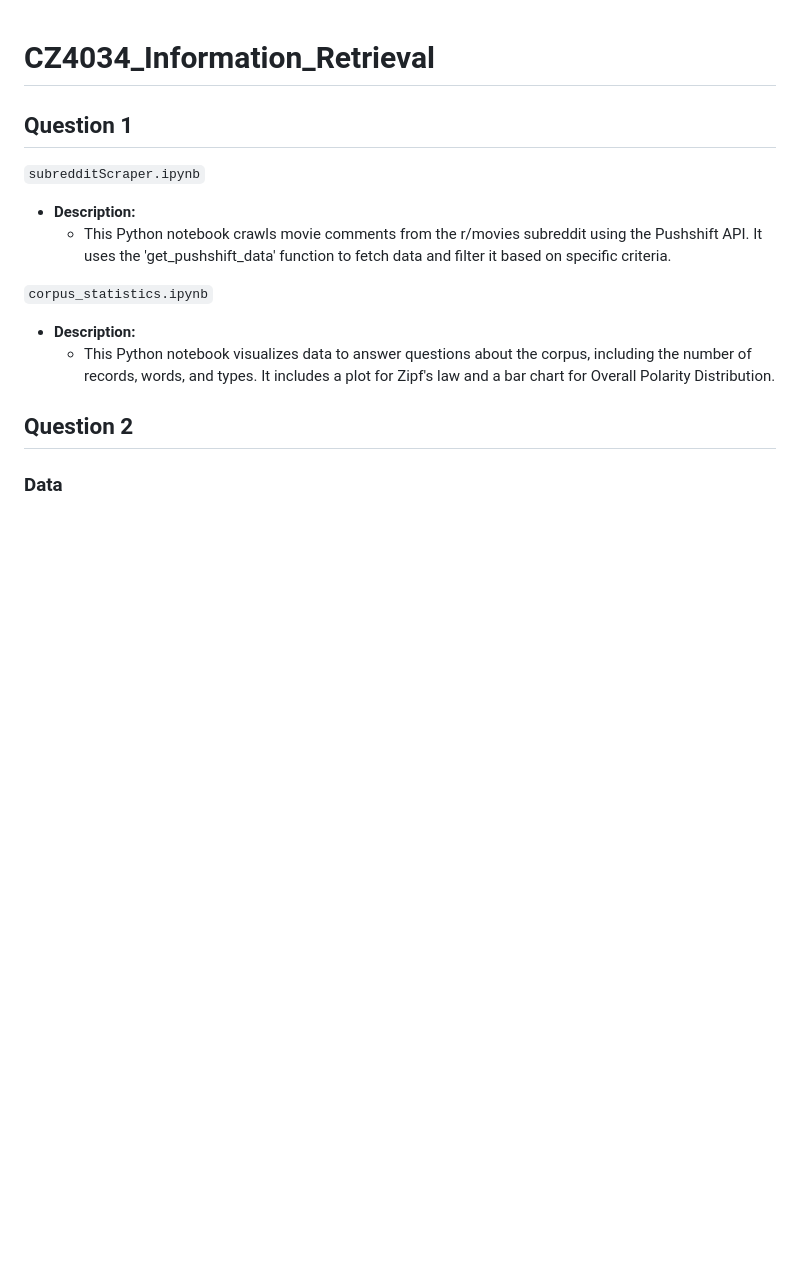
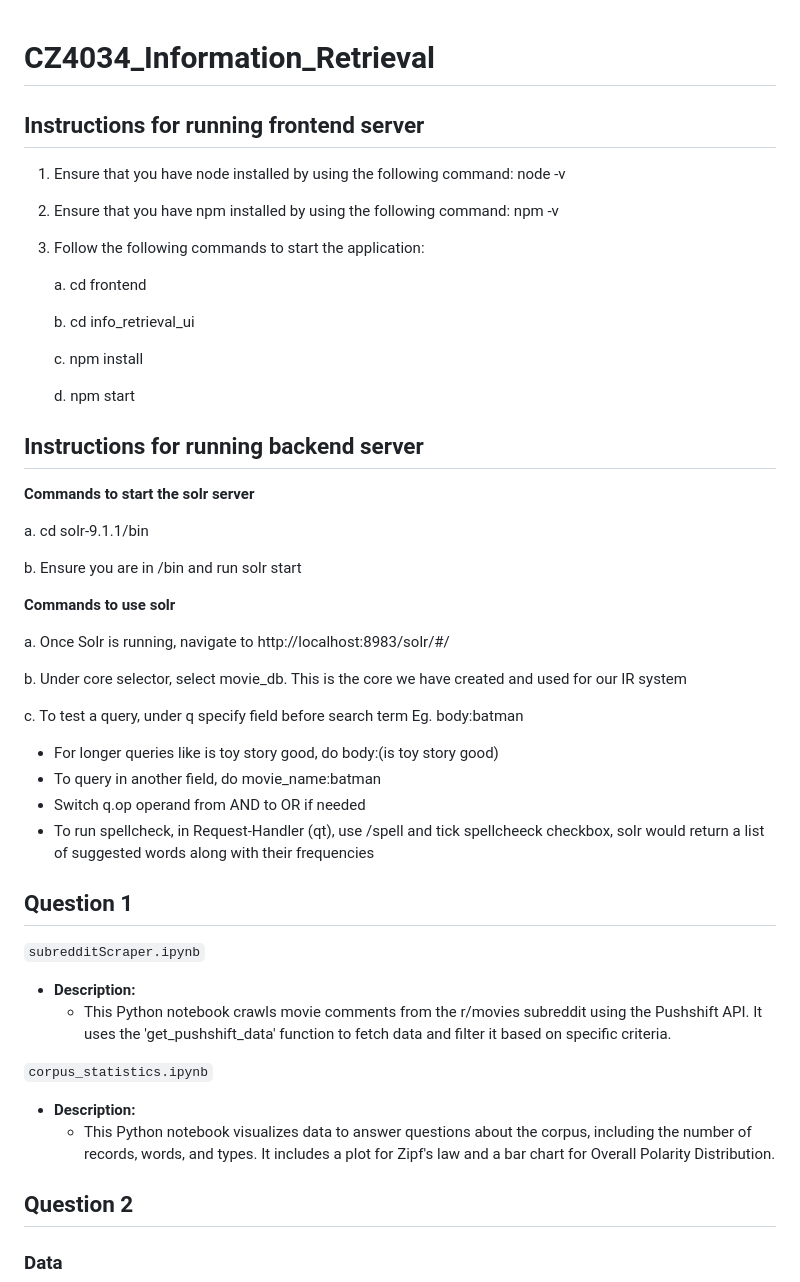
Before and after one commit to LeeYCMichael/CZ4034_Information_Retrieval, a Markdown page: README.md, the part around the change. GitHub-like rendering; blank space fills up the shorter version.

```diff
--- a/README.md
+++ b/README.md
@@ -1,4 +1,39 @@
 # CZ4034_Information_Retrieval
+
+## Instructions for running frontend server
+
+1. Ensure that you have node installed by using the following command: node -v
+2. Ensure that you have npm installed by using the following command: npm -v
+3. Follow the following commands to start the application:
+
+   a. cd frontend
+
+   b. cd info_retrieval_ui
+
+   c. npm install
+
+   d. npm start
+
+## Instructions for running backend server
+
+**Commands to start the solr server**
+
+   a. cd solr-9.1.1/bin
+
+   b. Ensure you are in /bin and run solr start
+
+
+**Commands to use solr**
+
+   a. Once Solr is running, navigate to http://localhost:8983/solr/#/
+
+   b. Under core selector, select movie_db. This is the core we have created and used for our IR system
+
+   c. To test a query, under q specify field before search term Eg. body:batman
+   - For longer queries like is toy story good, do body:(is toy story good)
+   - To query in another field, do movie_name:batman
+   - Switch q.op operand from AND to OR if needed
+   - To run spellcheck, in Request-Handler (qt), use /spell and tick spellcheeck checkbox, solr would return a list of suggested words along with their frequencies
 
 ## Question 1
 
```
